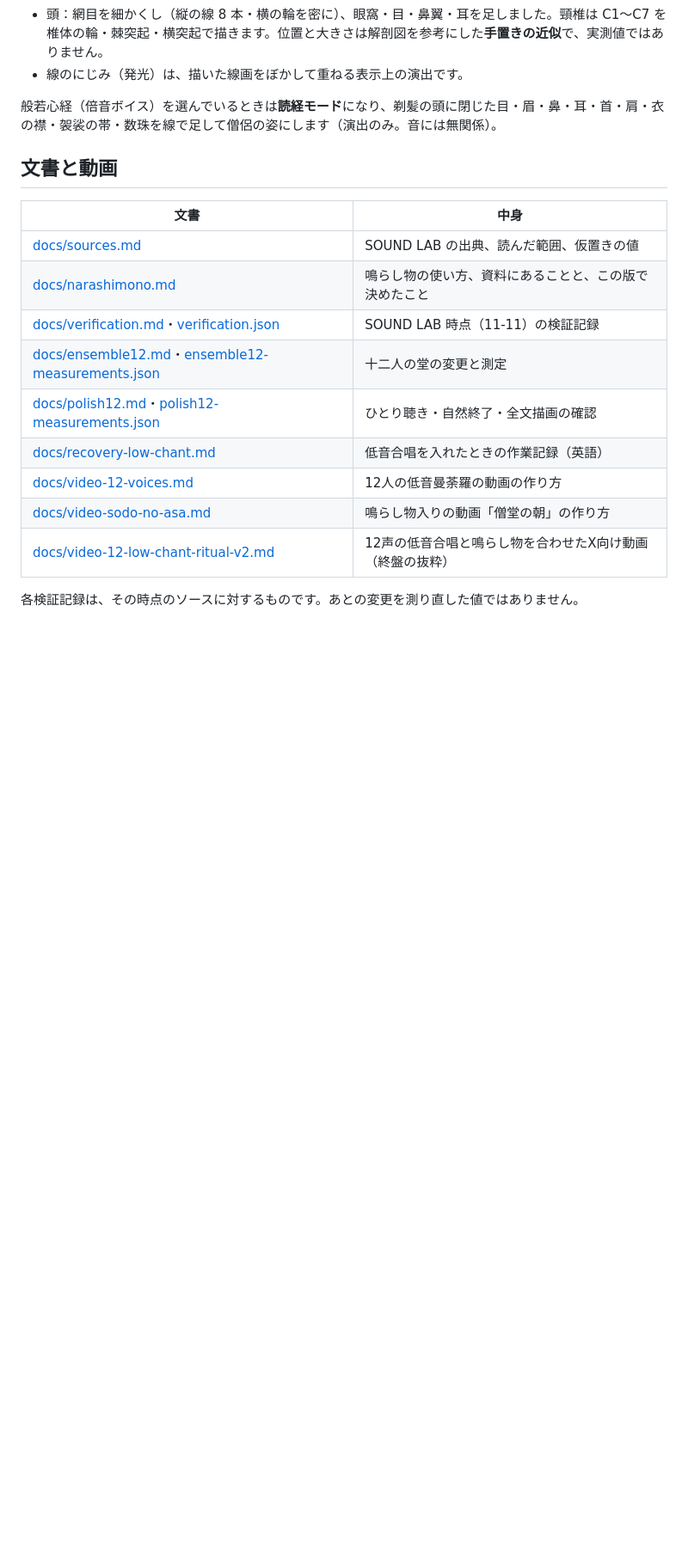
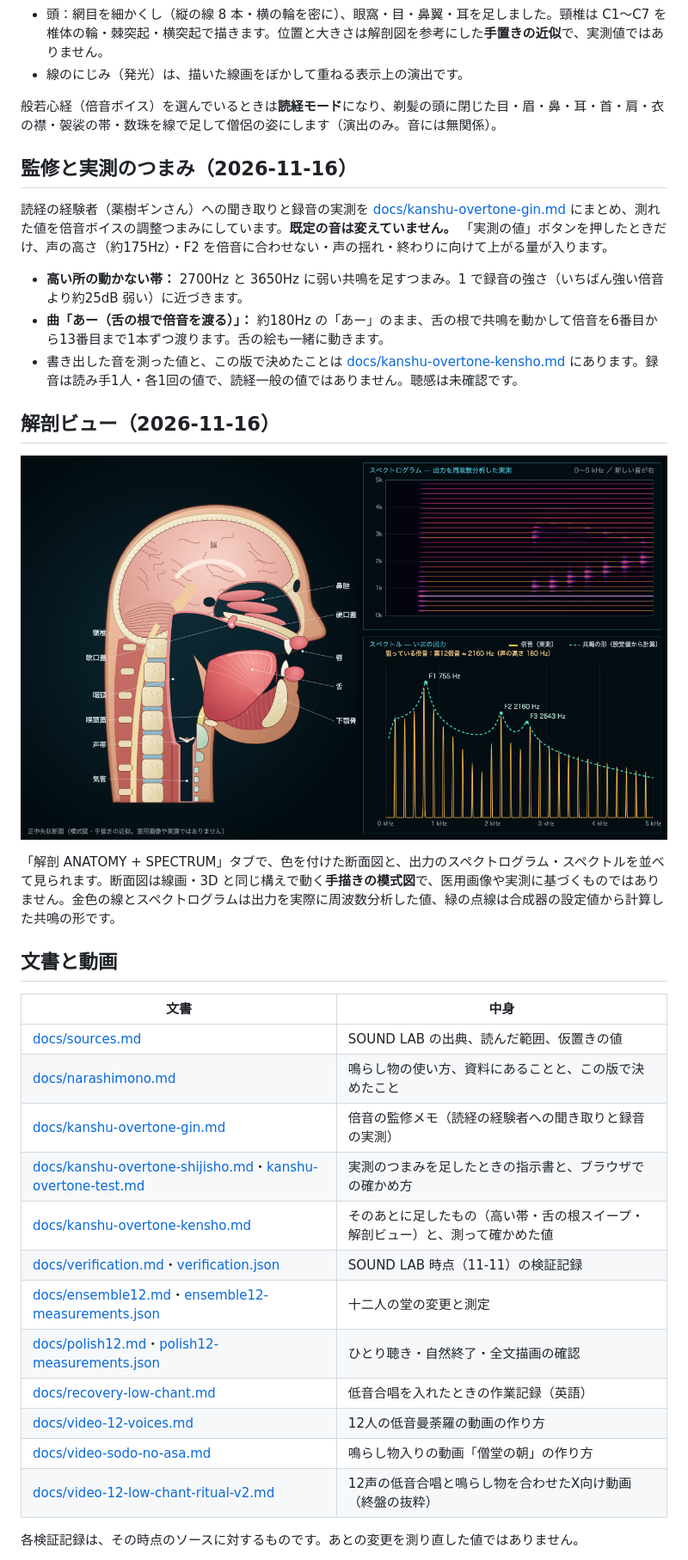
Before and after one commit to UMEBOSHIISAN/vocal-tract-synth-ja, a Markdown page: README.md, the part around one of its changes. Shown at 86% size. Rendered like a GitHub page; pictures changed too: docs/anatomy-view.png (added); blank space fills up the shorter version.

```diff
--- a/README.md
+++ b/README.md
@@ -135,12 +137,29 @@ SOUND LABの **「十二人の堂 — おすすめ」→ PLAY** で、12人の
 
 般若心経（倍音ボイス）を選んでいるときは**読経モード**になり、剃髪の頭に閉じた目・眉・鼻・耳・首・肩・衣の襟・袈裟の帯・数珠を線で足して僧侶の姿にします（演出のみ。音には無関係）。
 
+## 監修と実測のつまみ（2026-11-16）
+
+読経の経験者（薬樹ギンさん）への聞き取りと録音の実測を [docs/kanshu-overtone-gin.md](docs/kanshu-overtone-gin.md) にまとめ、測れた値を倍音ボイスの調整つまみにしています。**既定の音は変えていません。** 「実測の値」ボタンを押したときだけ、声の高さ（約175Hz）・F2 を倍音に合わせない・声の揺れ・終わりに向けて上がる量が入ります。
+
+- **高い所の動かない帯：** 2700Hz と 3650Hz に弱い共鳴を足すつまみ。1 で録音の強さ（いちばん強い倍音より約25dB 弱い）に近づきます。
+- **曲「あー（舌の根で倍音を渡る）」：** 約180Hz の「あー」のまま、舌の根で共鳴を動かして倍音を6番目から13番目まで1本ずつ渡ります。舌の絵も一緒に動きます。
+- 書き出した音を測った値と、この版で決めたことは [docs/kanshu-overtone-kensho.md](docs/kanshu-overtone-kensho.md) にあります。録音は読み手1人・各1回の値で、読経一般の値ではありません。聴感は未確認です。
+
+## 解剖ビュー（2026-11-16）
+
+![解剖ビュー](docs/anatomy-view.png)
+
+「解剖 ANATOMY + SPECTRUM」タブで、色を付けた断面図と、出力のスペクトログラム・スペクトルを並べて見られます。断面図は線画・3D と同じ構えで動く**手描きの模式図**で、医用画像や実測に基づくものではありません。金色の線とスペクトログラムは出力を実際に周波数分析した値、緑の点線は合成器の設定値から計算した共鳴の形です。
+
 ## 文書と動画
 
 | 文書 | 中身 |
 |---|---|
 | [docs/sources.md](docs/sources.md) | SOUND LAB の出典、読んだ範囲、仮置きの値 |
 | [docs/narashimono.md](docs/narashimono.md) | 鳴らし物の使い方、資料にあることと、この版で決めたこと |
+| [docs/kanshu-overtone-gin.md](docs/kanshu-overtone-gin.md) | 倍音の監修メモ（読経の経験者への聞き取りと録音の実測） |
+| [docs/kanshu-overtone-shijisho.md](docs/kanshu-overtone-shijisho.md)・[kanshu-overtone-test.md](docs/kanshu-overtone-test.md) | 実測のつまみを足したときの指示書と、ブラウザでの確かめ方 |
+| [docs/kanshu-overtone-kensho.md](docs/kanshu-overtone-kensho.md) | そのあとに足したもの（高い帯・舌の根スイープ・解剖ビュー）と、測って確かめた値 |
 | [docs/verification.md](docs/verification.md)・[verification.json](docs/verification.json) | SOUND LAB 時点（11-11）の検証記録 |
 | [docs/ensemble12.md](docs/ensemble12.md)・[ensemble12-measurements.json](docs/ensemble12-measurements.json) | 十二人の堂の変更と測定 |
 | [docs/polish12.md](docs/polish12.md)・[polish12-measurements.json](docs/polish12-measurements.json) | ひとり聴き・自然終了・全文描画の確認 |
```
Also changed, not shown: other parts of README.md (+3 -1 lines), docs/kanshu-overtone-kensho.md (added, +77 -0 lines), 2 other files.
